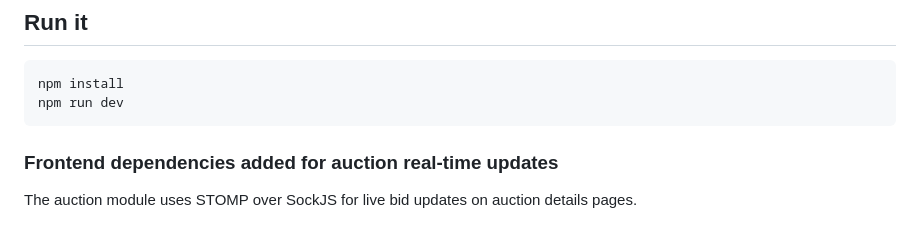
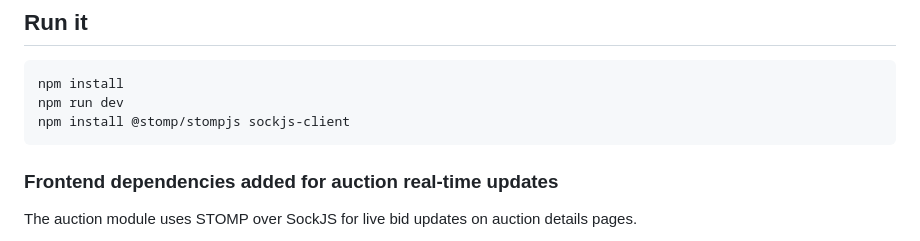
Before and after one commit to PeytonHislop/EECS4413Auction_e-Commerce_System, a Markdown page: frontend/README.md, the part around the change. Rendered like a GitHub page.

````diff
--- a/frontend/README.md
+++ b/frontend/README.md
@@ -35,6 +35,7 @@ The browser talks to the React dev server, and Vite forwards backend requests to
 ```bash
 npm install
 npm run dev
+npm install @stomp/stompjs sockjs-client
 ```
 
 ### Frontend dependencies added for auction real-time updates
````
